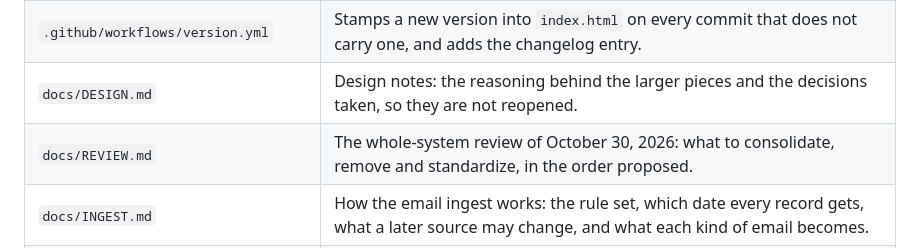
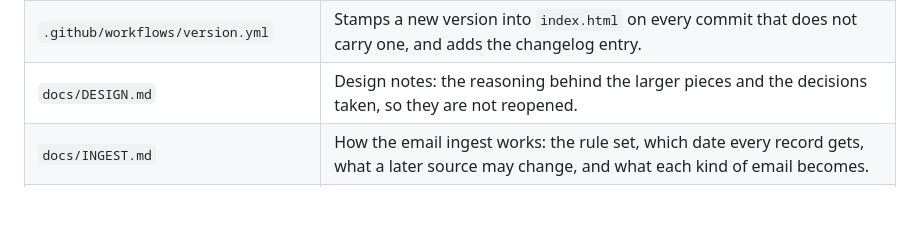
Before and after one commit to DPSEAM/EOS-Tracker, a Markdown page: README.md, the part around the change. Drawn GitHub-style; blank space fills up the shorter version.

```diff
--- a/README.md
+++ b/README.md
@@ -13,7 +13,6 @@ EOS is the department's operating system: email-driven intake of work, tasks, wo
 | `PLAN.md` | What is coming: the next builds in order, open questions, and everything else by area, in plain language. The *Coming* tab of *What's new* shows this file. |
 | `.github/workflows/version.yml` | Stamps a new version into `index.html` on every commit that does not carry one, and adds the changelog entry. |
 | `docs/DESIGN.md` | Design notes: the reasoning behind the larger pieces and the decisions taken, so they are not reopened. |
-| `docs/REVIEW.md` | The whole-system review of October 30, 2026: what to consolidate, remove and standardize, in the order proposed. |
 | `docs/INGEST.md` | How the email ingest works: the rule set, which date every record gets, what a later source may change, and what each kind of email becomes. |
 | `docs/ingest-prompt-mail.md`, `docs/ingest-prompt-reader.md` | The two scheduled-task prompts (mail; documents and calendar), kept here so the scheduler and the repository never drift. |
 
```
Also changed, not shown: PLAN.md (+10 -0 lines), docs/REVIEW.md (deleted, +0 -187 lines).
